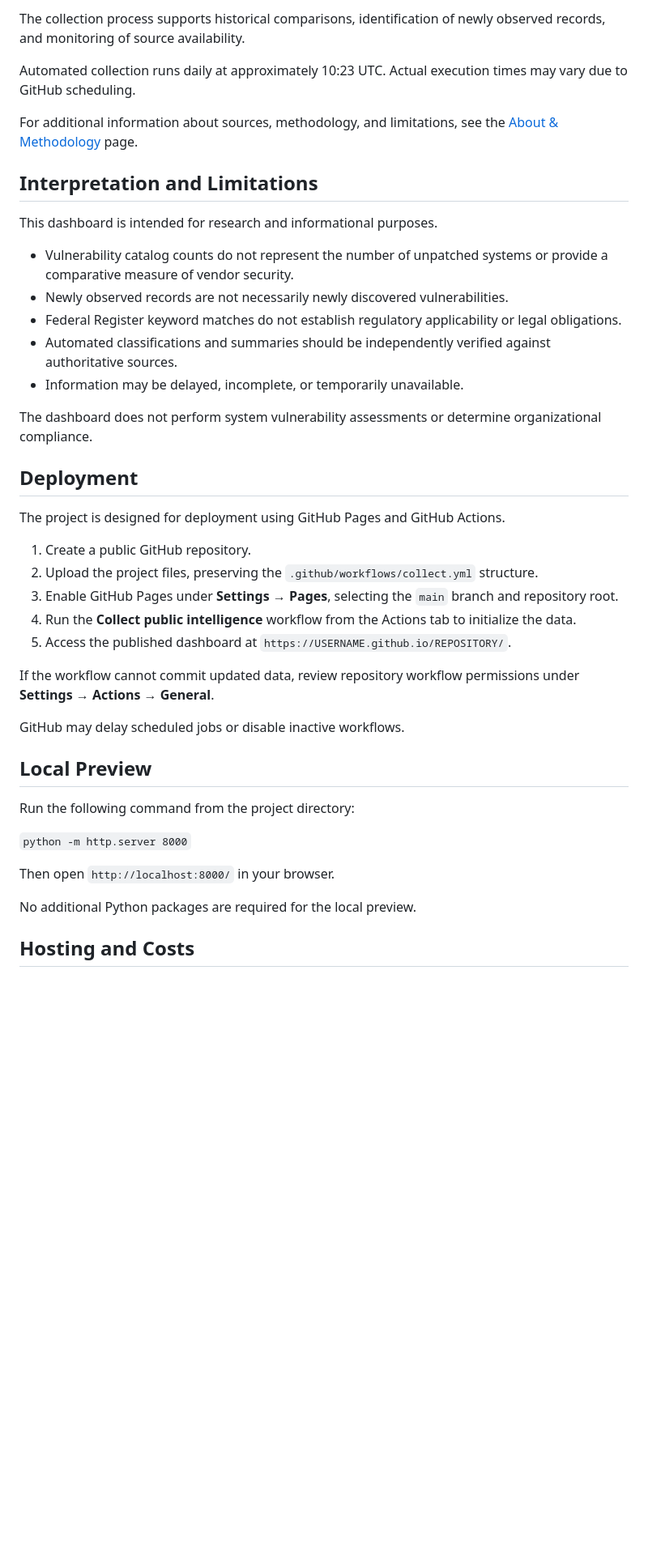
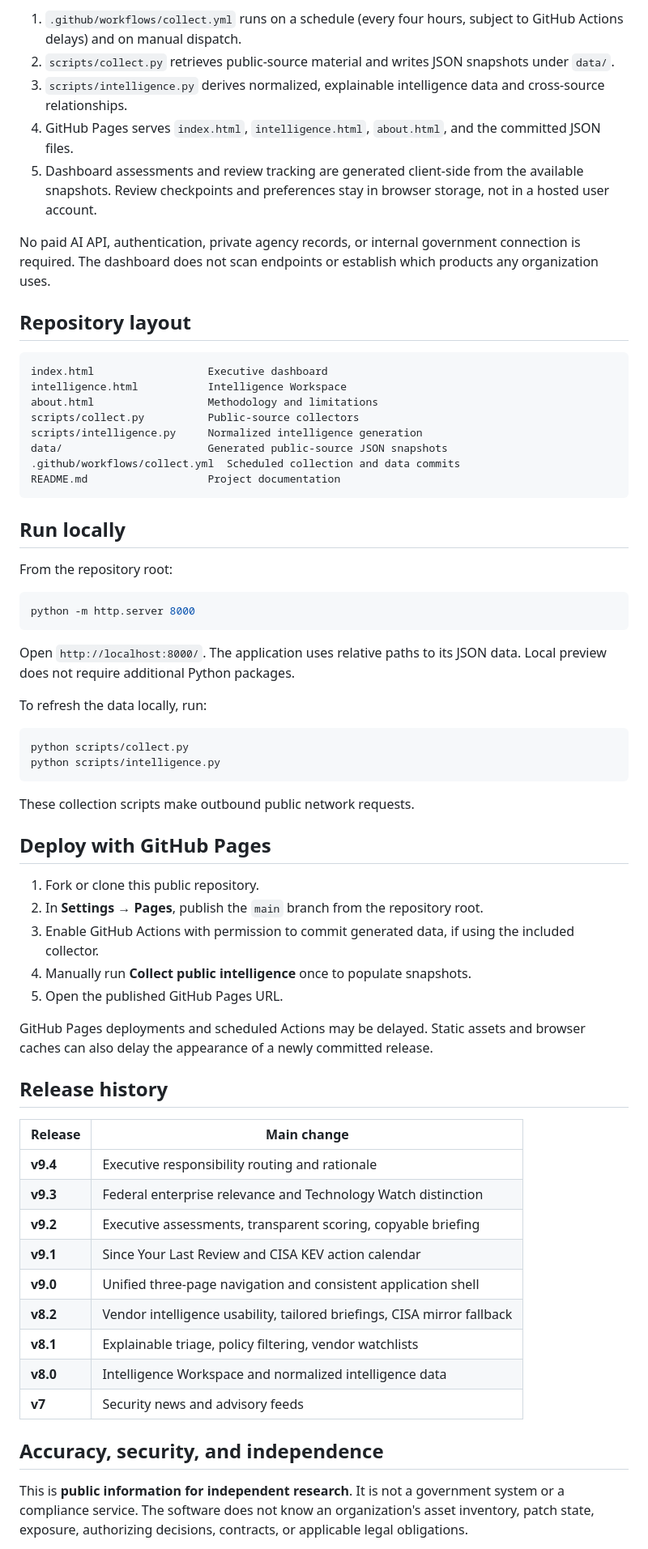
Before and after one commit to alanairesearchlab-dev/federal-cio-command-center, a Markdown page: README.md, the part around one of its changes. Shown at 81% size. Rendered like a GitHub page; blank space fills up the shorter version.

Commit message:
Refresh README for v9.4 capabilities, sources, limitations and release history

````diff
--- a/README.md
+++ b/README.md
@@ -36,45 +41,69 @@ Public information is retrieved through scheduled GitHub Actions workflows and s
 
-The collection process supports historical comparisons, identification of newly observed records, and monitoring of source availability.
+1. `.github/workflows/collect.yml` runs on a schedule (every four hours, subject to GitHub Actions delays) and on manual dispatch.
+2. `scripts/collect.py` retrieves public-source material and writes JSON snapshots under `data/`.
+3. `scripts/intelligence.py` derives normalized, explainable intelligence data and cross-source relationships.
+4. GitHub Pages serves `index.html`, `intelligence.html`, `about.html`, and the committed JSON files.
+5. Dashboard assessments and review tracking are generated client-side from the available snapshots. Review checkpoints and preferences stay in browser storage, not in a hosted user account.
 
-Automated collection runs daily at approximately 10:23 UTC. Actual execution times may vary due to GitHub scheduling.
+No paid AI API, authentication, private agency records, or internal government connection is required. The dashboard does not scan endpoints or establish which products any organization uses.
 
-For additional information about sources, methodology, and limitations, see the [About & Methodology](about.html) page.
+## Repository layout
 
-## Interpretation and Limitations
+```text
+index.html                  Executive dashboard
+intelligence.html           Intelligence Workspace
+about.html                  Methodology and limitations
+scripts/collect.py          Public-source collectors
+scripts/intelligence.py     Normalized intelligence generation
+data/                       Generated public-source JSON snapshots
+.github/workflows/collect.yml  Scheduled collection and data commits
+README.md                   Project documentation
+```
 
-This dashboard is intended for research and informational purposes.
+## Run locally
 
-- Vulnerability catalog counts do not represent the number of unpatched systems or provide a comparative measure of vendor security.
-- Newly observed records are not necessarily newly discovered vulnerabilities.
-- Federal Register keyword matches do not establish regulatory applicability or legal obligations.
-- Automated classifications and summaries should be independently verified against authoritative sources.
-- Information may be delayed, incomplete, or temporarily unavailable.
+From the repository root:
 
-The dashboard does not perform system vulnerability assessments or determine organizational compliance.
+```bash
+python -m http.server 8000
+```
 
-## Deployment
+Open `http://localhost:8000/`. The application uses relative paths to its JSON data. Local preview does not require additional Python packages.
 
-The project is designed for deployment using GitHub Pages and GitHub Actions.
+To refresh the data locally, run:
 
-1. Create a public GitHub repository.
-2. Upload the project files, preserving the `.github/workflows/collect.yml` structure.
-3. Enable GitHub Pages under **Settings → Pages**, selecting the `main` branch and repository root.
-4. Run the **Collect public intelligence** workflow from the Actions tab to initialize the data.
-5. Access the published dashboard at `https://USERNAME.github.io/REPOSITORY/`.
+```bash
+python scripts/collect.py
+python scripts/intelligence.py
+```
 
-If the workflow cannot commit updated data, review repository workflow permissions under **Settings → Actions → General**.
+These collection scripts make outbound public network requests.
 
-GitHub may delay scheduled jobs or disable inactive workflows.
+## Deploy with GitHub Pages
 
-## Local Preview
+1. Fork or clone this public repository.
+2. In **Settings → Pages**, publish the `main` branch from the repository root.
+3. Enable GitHub Actions with permission to commit generated data, if using the included collector.
+4. Manually run **Collect public intelligence** once to populate snapshots.
+5. Open the published GitHub Pages URL.
 
-Run the following command from the project directory:
+GitHub Pages deployments and scheduled Actions may be delayed. Static assets and browser caches can also delay the appearance of a newly committed release.
 
-`python -m http.server 8000`
+## Release history
 
-Then open `http://localhost:8000/` in your browser.
+| Release | Main change |
+| --- | --- |
+| **v9.4** | Executive responsibility routing and rationale |
+| **v9.3** | Federal enterprise relevance and Technology Watch distinction |
+| **v9.2** | Executive assessments, transparent scoring, copyable briefing |
+| **v9.1** | Since Your Last Review and CISA KEV action calendar |
+| **v9.0** | Unified three-page navigation and consistent application shell |
+| **v8.2** | Vendor intelligence usability, tailored briefings, CISA mirror fallback |
+| **v8.1** | Explainable triage, policy filtering, vendor watchlists |
+| **v8.0** | Intelligence Workspace and normalized intelligence data |
+| **v7** | Security news and advisory feeds |
 
-No additional Python packages are required for the local preview.
+## Accuracy, security, and independence
 
-## Hosting and Costs
+This is **public information for independent research**. It is not a government system or a compliance service. The software does not know an organization's asset inventory, patch state, exposure, authorizing decisions, contracts, or applicable legal obligations.
 
````
Also changed, not shown: other parts of README.md (+34 -52 lines).
